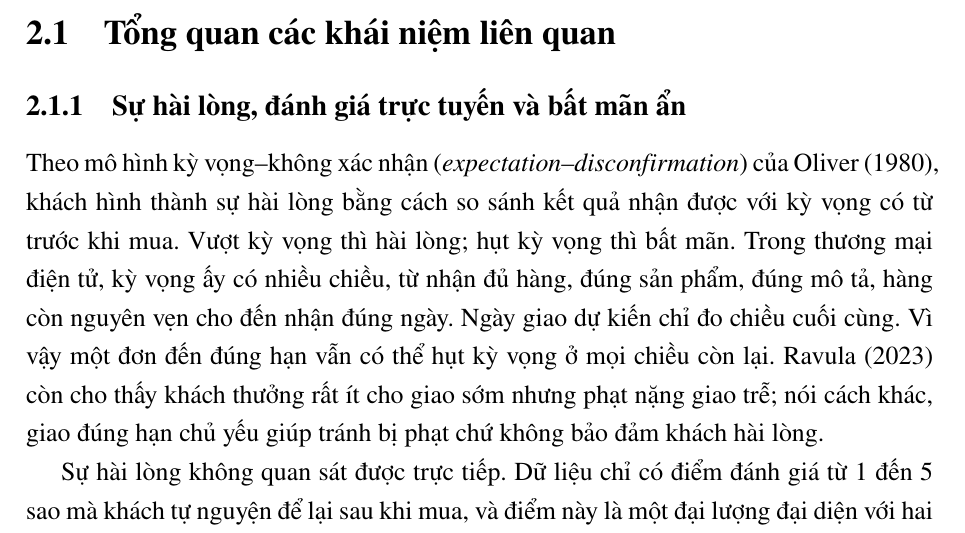
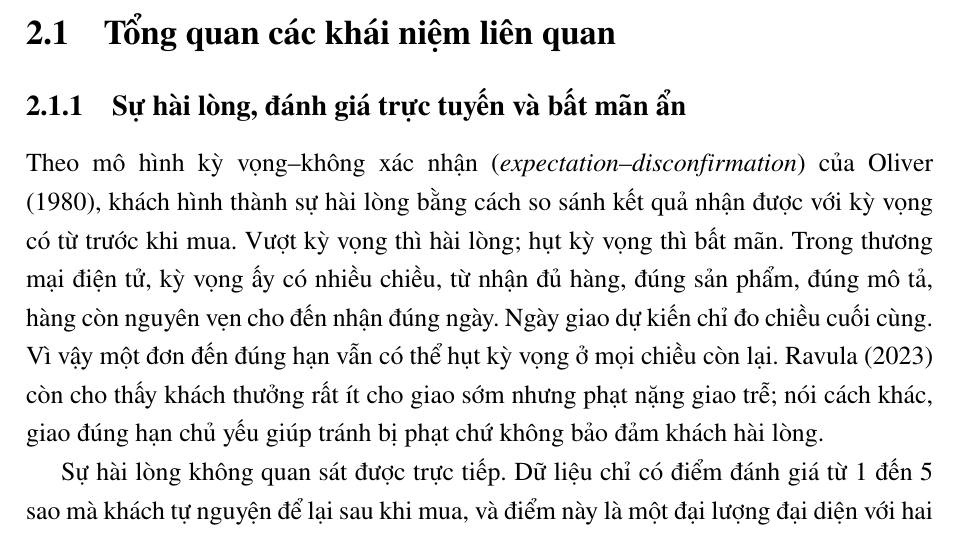
Before and after one commit to UEL-WEB-ML/Hidden-Dissatisfaction, a LaTeX thesis (Thesis/latex/main.tex, which reads Thesis/latex/chapters/ch2.tex): part of page 12 of 64, cut so that both start at the same text. Compiled offline with pdfLaTeX.

Commit message:
fix(thesis): clear last overfull box in ch2

```diff
--- a/Thesis/latex/chapters/ch2.tex
+++ b/Thesis/latex/chapters/ch2.tex
@@ -8,7 +8,7 @@ Chương này đặt nền cho các lựa chọn phương pháp ở Chương~\re
 
 \subsection{Sự hài lòng, đánh giá trực tuyến và bất mãn ẩn}\label{sec:con-satisfaction}
 
-Theo mô hình kỳ vọng--không xác nhận (\emph{expectation--\allowbreak disconfirmation}) của \textcite{oliver1980}, khách hình thành sự hài lòng bằng cách so sánh kết quả nhận được với kỳ vọng có từ trước khi mua. Vượt kỳ vọng thì hài lòng; hụt kỳ vọng thì bất mãn. Trong thương mại điện tử, kỳ vọng ấy có nhiều chiều, từ nhận đủ hàng, đúng sản phẩm, đúng mô tả, hàng còn nguyên vẹn cho đến nhận đúng ngày. Ngày giao dự kiến chỉ đo chiều cuối cùng. Vì vậy một đơn đến đúng hạn vẫn có thể hụt kỳ vọng ở mọi chiều còn lại. \textcite{ravula2023} còn cho thấy khách thưởng rất ít cho giao sớm nhưng phạt nặng giao trễ; nói cách khác, giao đúng hạn chủ yếu giúp tránh bị phạt chứ không bảo đảm khách hài lòng.
+{\sloppy Theo mô hình kỳ vọng--không xác nhận (\emph{expectation--\allowbreak disconfirmation}) của \textcite{oliver1980}, khách hình thành sự hài lòng bằng cách so sánh kết quả nhận được với kỳ vọng có từ trước khi mua. Vượt kỳ vọng thì hài lòng; hụt kỳ vọng thì bất mãn. Trong thương mại điện tử, kỳ vọng ấy có nhiều chiều, từ nhận đủ hàng, đúng sản phẩm, đúng mô tả, hàng còn nguyên vẹn cho đến nhận đúng ngày. Ngày giao dự kiến chỉ đo chiều cuối cùng. Vì vậy một đơn đến đúng hạn vẫn có thể hụt kỳ vọng ở mọi chiều còn lại. \textcite{ravula2023} còn cho thấy khách thưởng rất ít cho giao sớm nhưng phạt nặng giao trễ; nói cách khác, giao đúng hạn chủ yếu giúp tránh bị phạt chứ không bảo đảm khách hài lòng.\par}
 
 Sự hài lòng không quan sát được trực tiếp. Dữ liệu chỉ có điểm đánh giá từ 1 đến 5 sao mà khách tự nguyện để lại sau khi mua, và điểm này là một đại lượng đại diện với hai giới hạn. Nó chỉ tồn tại ở những khách chọn lên tiếng~\parencite{li2008,schoenmueller2020}, và nó nén một trải nghiệm nhiều chiều vào một con số duy nhất. Theo quy ước của \textcite{orman2026}, đề tài xem đánh giá 1--2 sao là không hài lòng và 3--5 sao là hài lòng. Cách chia này giữ cho lớp dương chỉ chứa phản hồi tiêu cực rõ ràng, đồng thời cho phép đối chiếu trực tiếp với nghiên cứu trước trên cùng bộ dữ liệu.
 
```
